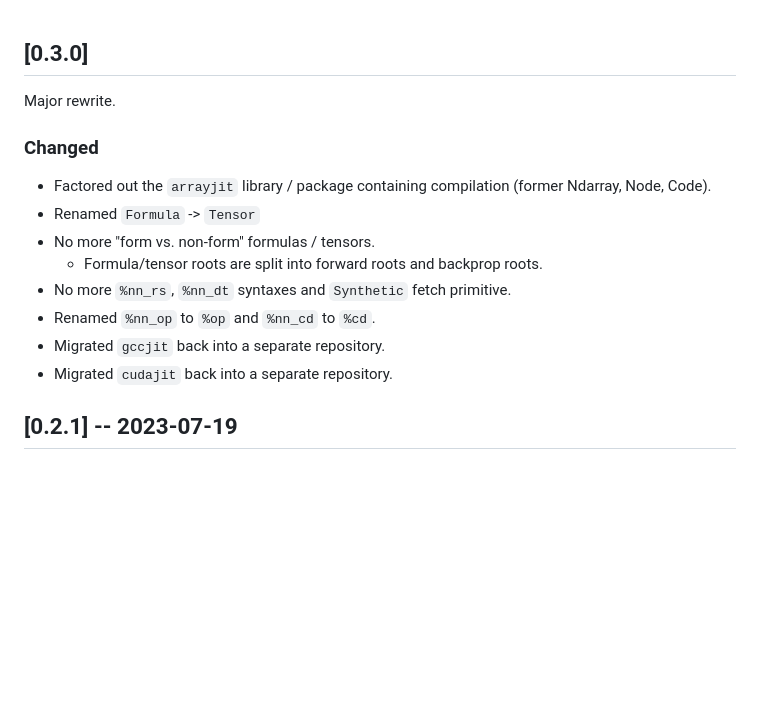
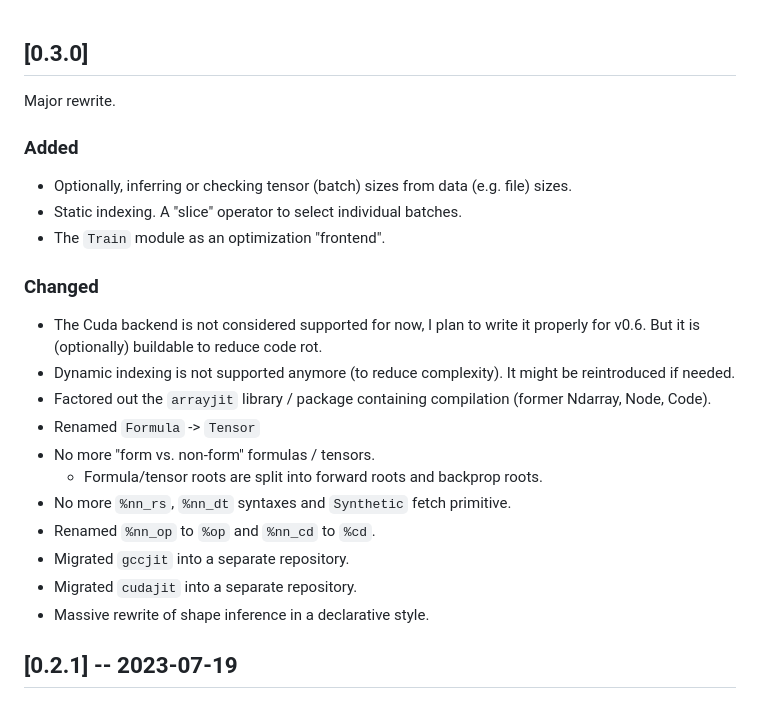
Before and after one commit to ahrefs/ocannl, a Markdown page: CHANGES.md, the part around the change. Drawn GitHub-style; blank space fills up the shorter version.

```diff
--- a/CHANGES.md
+++ b/CHANGES.md
@@ -2,16 +2,25 @@
 
 Major rewrite.
 
+### Added
+
+- Optionally, inferring or checking tensor (batch) sizes from data (e.g. file) sizes.
+- Static indexing. A "slice" operator to select individual batches.
+- The `Train` module as an optimization "frontend".
+
 ### Changed
 
+- The Cuda backend is not considered supported for now, I plan to write it properly for v0.6. But it is (optionally) buildable to reduce code rot.
+- Dynamic indexing is not supported anymore (to reduce complexity). It might be reintroduced if needed.
 - Factored out the `arrayjit` library / package containing compilation (former Ndarray, Node, Code).
 - Renamed `Formula` -> `Tensor`
 - No more "form vs. non-form" formulas / tensors.
   - Formula/tensor roots are split into forward roots and backprop roots.
 - No more `%nn_rs`, `%nn_dt` syntaxes and `Synthetic` fetch primitive.
 - Renamed `%nn_op` to `%op` and `%nn_cd` to `%cd`.
-- Migrated `gccjit` back into a separate repository.
-- Migrated `cudajit` back into a separate repository.
+- Migrated `gccjit` into a separate repository.
+- Migrated `cudajit` into a separate repository.
+- Massive rewrite of shape inference in a declarative style.
 
 ## [0.2.1] -- 2023-07-19
 
```
Also changed, not shown: README.md (+25 -30 lines).
